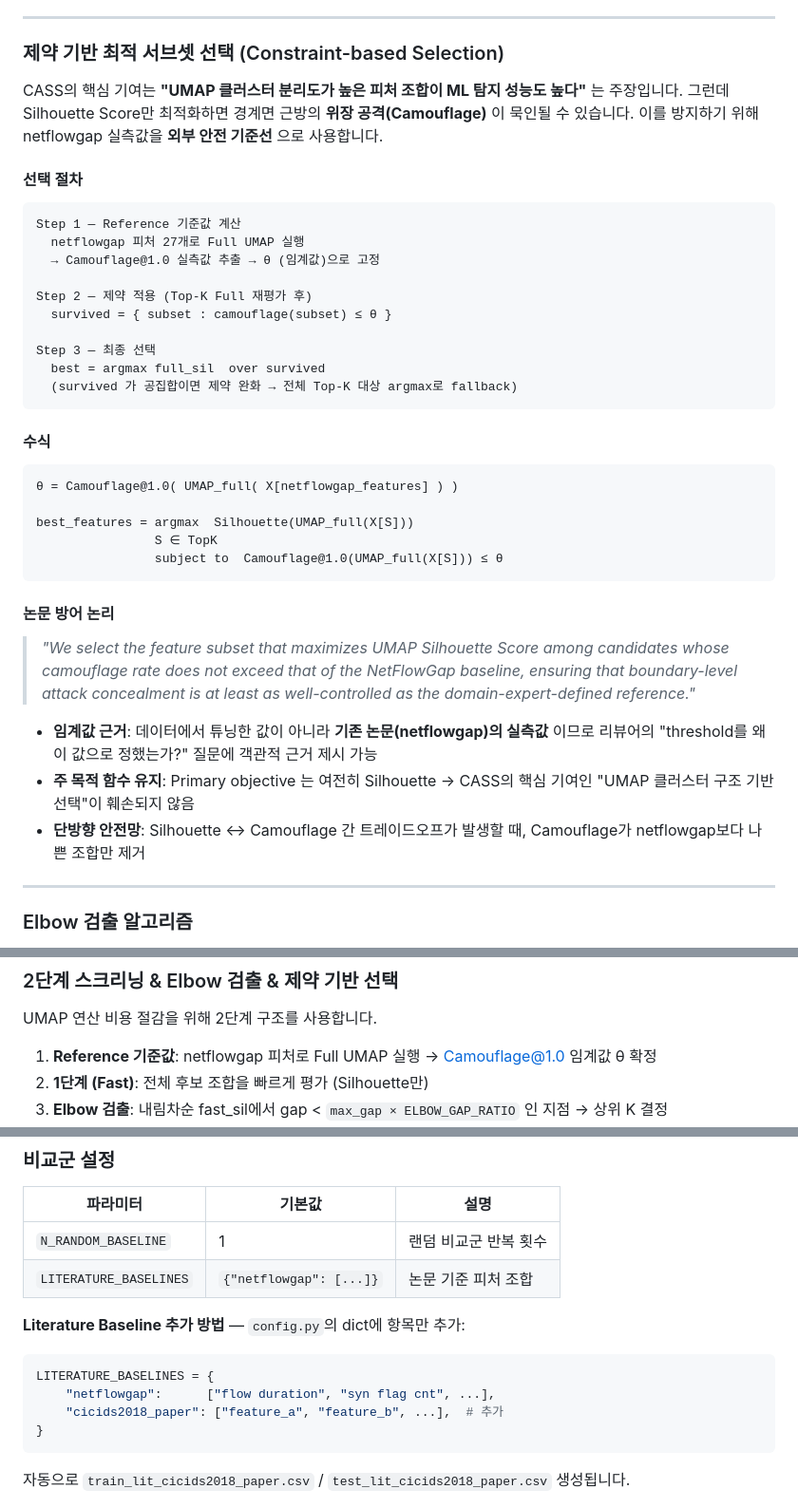
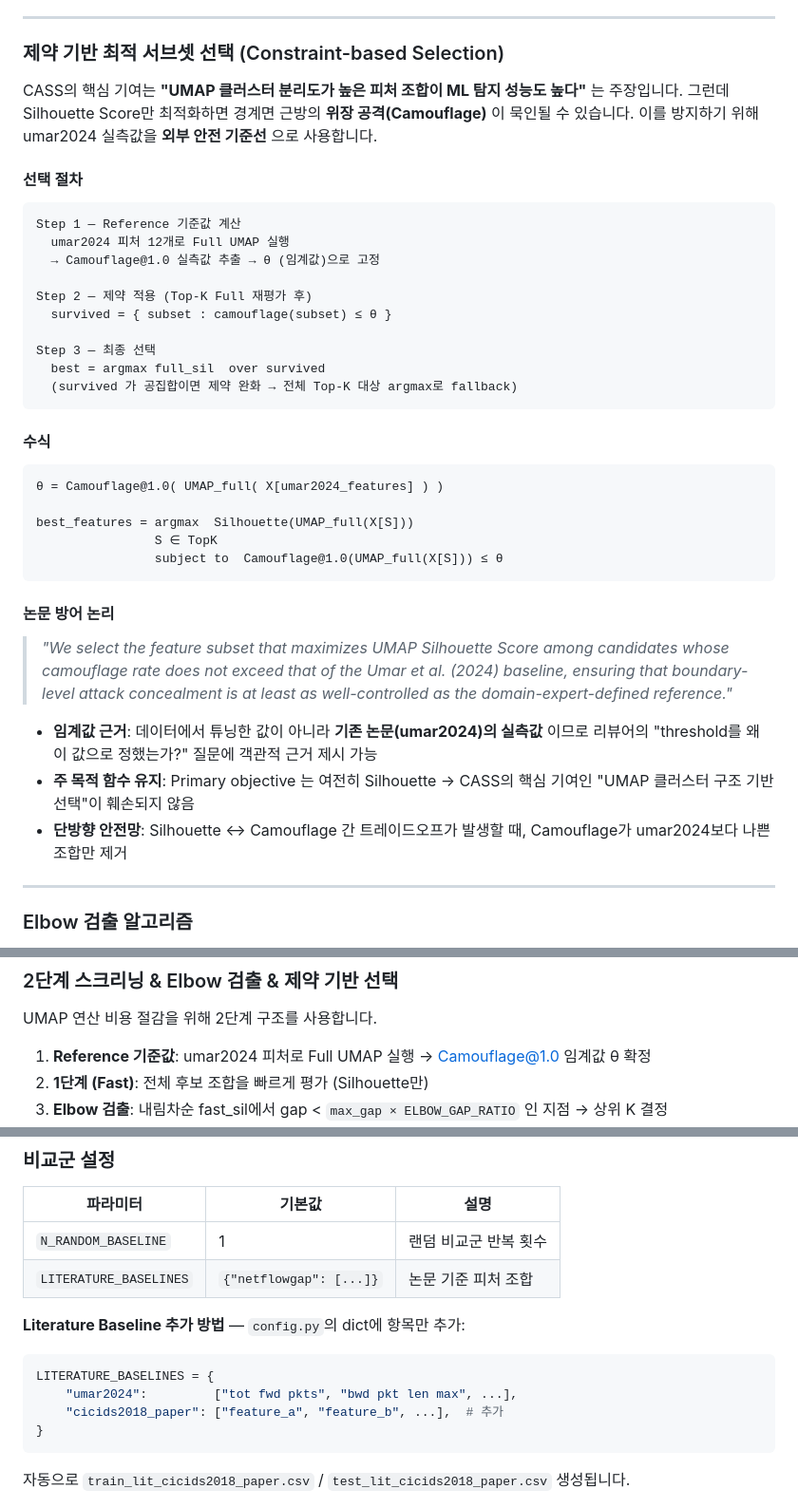
Before and after one commit to hiksh/CASS, a Markdown page: README.md, 3 parts joined by grey strips. Shown at 95% size. Drawn GitHub-style.

````diff
--- a/README.md
+++ b/README.md
@@ -288,13 +294,13 @@ avg_rank(f) = ( r_tree(f) + r_anova(f) ) / 2
 
 ### 제약 기반 최적 서브셋 선택 (Constraint-based Selection)
 
-CASS의 핵심 기여는 **"UMAP 클러스터 분리도가 높은 피처 조합이 ML 탐지 성능도 높다"** 는 주장입니다. 그런데 Silhouette Score만 최적화하면 경계면 근방의 **위장 공격(Camouflage)** 이 묵인될 수 있습니다. 이를 방지하기 위해 netflowgap 실측값을 **외부 안전 기준선** 으로 사용합니다.
+CASS의 핵심 기여는 **"UMAP 클러스터 분리도가 높은 피처 조합이 ML 탐지 성능도 높다"** 는 주장입니다. 그런데 Silhouette Score만 최적화하면 경계면 근방의 **위장 공격(Camouflage)** 이 묵인될 수 있습니다. 이를 방지하기 위해 umar2024 실측값을 **외부 안전 기준선** 으로 사용합니다.
 
 #### 선택 절차
 
 ```
 Step 1 — Reference 기준값 계산
-  netflowgap 피처 27개로 Full UMAP 실행
+  umar2024 피처 12개로 Full UMAP 실행
   → Camouflage@1.0 실측값 추출 → θ (임계값)으로 고정
 
 Step 2 — 제약 적용 (Top-K Full 재평가 후)
@@ -308,7 +314,7 @@ Step 3 — 최종 선택
 #### 수식
 
 ```
-θ = Camouflage@1.0( UMAP_full( X[netflowgap_features] ) )
+θ = Camouflage@1.0( UMAP_full( X[umar2024_features] ) )
 
 best_features = argmax  Silhouette(UMAP_full(X[S]))
                 S ∈ TopK
@@ -318,13 +324,13 @@ best_features = argmax  Silhouette(UMAP_full(X[S]))
 #### 논문 방어 논리
 
 > *"We select the feature subset that maximizes UMAP Silhouette Score among candidates
-> whose camouflage rate does not exceed that of the NetFlowGap baseline, ensuring
+> whose camouflage rate does not exceed that of the Umar et al. (2024) baseline, ensuring
 > that boundary-level attack concealment is at least as well-controlled as the
 > domain-expert-defined reference."*
 
-- **임계값 근거**: 데이터에서 튜닝한 값이 아니라 **기존 논문(netflowgap)의 실측값** 이므로 리뷰어의 "threshold를 왜 이 값으로 정했는가?" 질문에 객관적 근거 제시 가능
+- **임계값 근거**: 데이터에서 튜닝한 값이 아니라 **기존 논문(umar2024)의 실측값** 이므로 리뷰어의 "threshold를 왜 이 값으로 정했는가?" 질문에 객관적 근거 제시 가능
 - **주 목적 함수 유지**: Primary objective 는 여전히 Silhouette → CASS의 핵심 기여인 "UMAP 클러스터 구조 기반 선택"이 훼손되지 않음
-- **단방향 안전망**: Silhouette ↔ Camouflage 간 트레이드오프가 발생할 때, Camouflage가 netflowgap보다 나쁜 조합만 제거
+- **단방향 안전망**: Silhouette ↔ Camouflage 간 트레이드오프가 발생할 때, Camouflage가 umar2024보다 나쁜 조합만 제거
 
 ---
 
@@ -501,7 +507,7 @@ Uniform Distribution Based Balancing (Abdulhammed et al., 2019):
 
 UMAP 연산 비용 절감을 위해 2단계 구조를 사용합니다.
 
-1. **Reference 기준값**: netflowgap 피처로 Full UMAP 실행 → Camouflage@1.0 임계값 θ 확정
+1. **Reference 기준값**: umar2024 피처로 Full UMAP 실행 → Camouflage@1.0 임계값 θ 확정
 2. **1단계 (Fast)**: 전체 후보 조합을 빠르게 평가 (Silhouette만)
 3. **Elbow 검출**: 내림차순 fast_sil에서 gap < `max_gap × ELBOW_GAP_RATIO` 인 지점 → 상위 K 결정
 4. **2단계 (Full)**: 상위 K개에 대해서만 논문 파라미터로 재평가 → Silhouette + Boundary_Mean + Camouflage 동시 계산 (동일 임베딩 재사용)
@@ -554,7 +560,7 @@ r < 0.7이면 `--pilot` 플래그 실행 시 `n_neighbors`를 30씩 최대 3회
 
 ```python
 LITERATURE_BASELINES = {
-    "netflowgap":      ["flow duration", "syn flag cnt", ...],
+    "umar2024":         ["tot fwd pkts", "bwd pkt len max", ...],
     "cicids2018_paper": ["feature_a", "feature_b", ...],  # 추가
 }
 ```
````
Also changed, not shown: other parts of README.md (+17 -10 lines).
